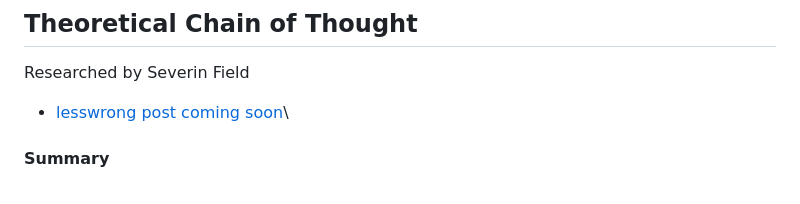
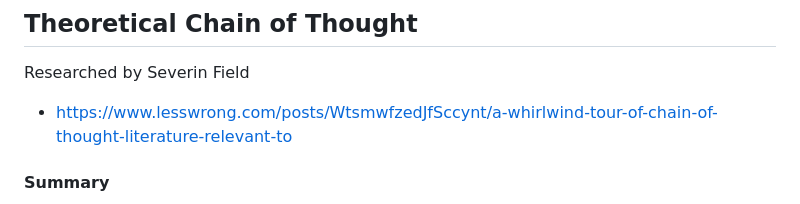
Before and after one commit to Promisingness-of-Automating-Alignment/Promisingness-of-Automating-Alignment.github.io, a Markdown page: README.md, the part around the change. GitHub-like rendering.

Commit message:
Update README.md
add new post

```diff
--- a/README.md
+++ b/README.md
@@ -69,7 +69,7 @@ While SAE researchers have made rapid, iterative progress in discovering new met
 
 ## Theoretical Chain of Thought
 Researched by Severin Field
-* [lesswrong post coming soon]()\
+* https://www.lesswrong.com/posts/WtsmwfzedJfSccynt/a-whirlwind-tour-of-chain-of-thought-literature-relevant-to
 
 #### Summary
 “One of the main limitations is that the architecture does not allow for an ‘inner monologue’ or scratchpad beyond it’s internal representation, that could enable it to perform multi-step computations or store intermediate results” - Sebastian Bubeck, 2023
```
